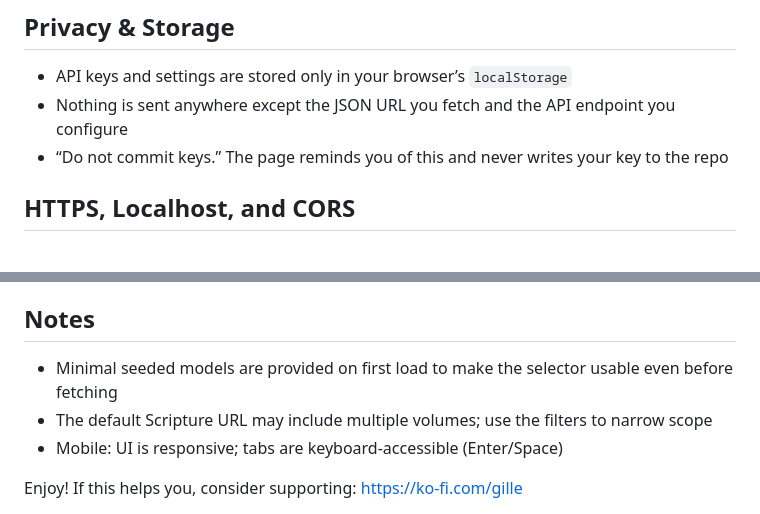
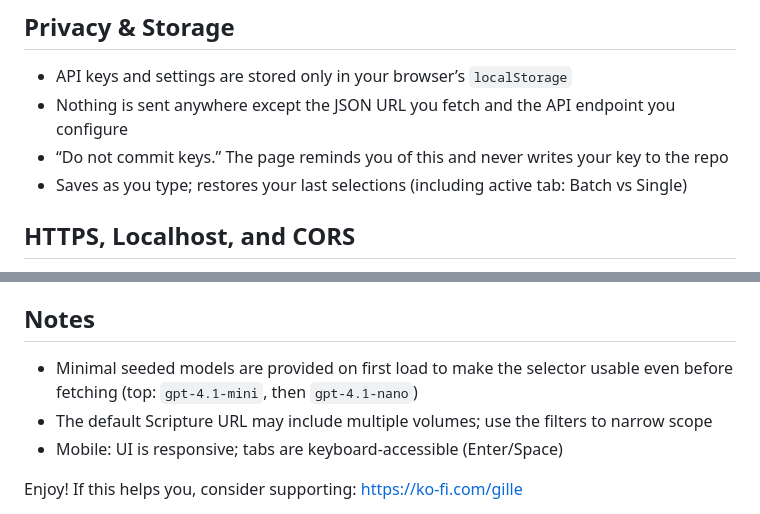
Before and after one commit to helix4u/Bible-Styler, a Markdown page: README.md, 2 parts joined by grey strips. Rendered like a GitHub page.

```diff
--- a/README.md
+++ b/README.md
@@ -113,6 +119,7 @@ Model list fetch is robust: it tries `/models`, `/v1/models`, and Ollama `/api/t
 - API keys and settings are stored only in your browser’s `localStorage`
 - Nothing is sent anywhere except the JSON URL you fetch and the API endpoint you configure
 - “Do not commit keys.” The page reminds you of this and never writes your key to the repo
+ - Saves as you type; restores your last selections (including active tab: Batch vs Single)
 
 ## HTTPS, Localhost, and CORS
 
@@ -129,7 +136,7 @@ Model list fetch is robust: it tries `/models`, `/v1/models`, and Ollama `/api/t
 
 ## Notes
 
-- Minimal seeded models are provided on first load to make the selector usable even before fetching
+- Minimal seeded models are provided on first load to make the selector usable even before fetching (top: `gpt-4.1-mini`, then `gpt-4.1-nano`)
 - The default Scripture URL may include multiple volumes; use the filters to narrow scope
 - Mobile: UI is responsive; tabs are keyboard‑accessible (Enter/Space)
 
```
Also changed, not shown: other parts of README.md (+10 -4 lines).
